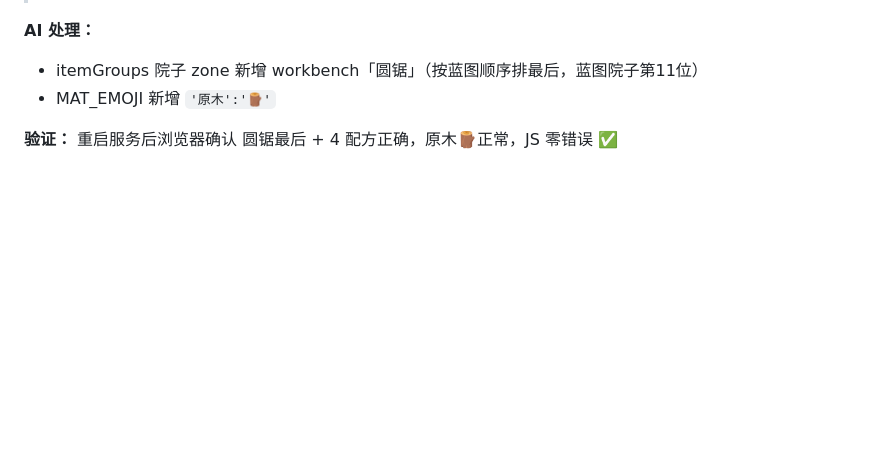
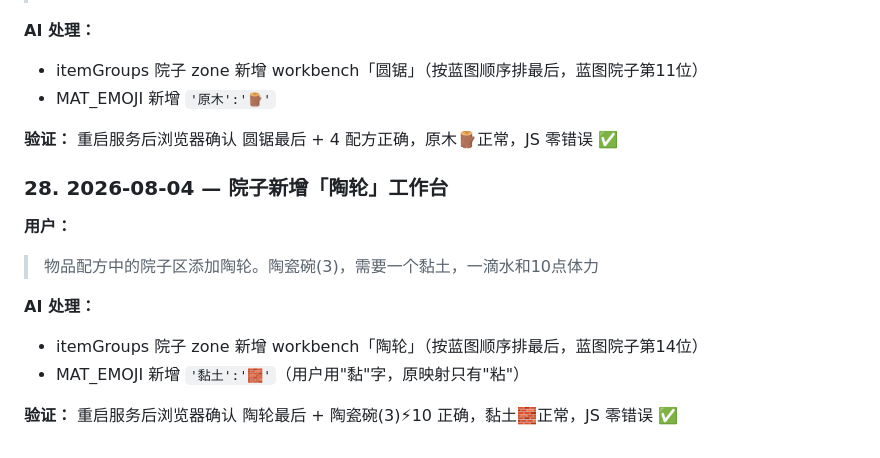
Before and after one commit to zhuoshouyi/graveyard-keeper, a Markdown page: docs/communication-log.md, the part around the change. Rendered like a GitHub page; blank space fills up the shorter version.

Commit message:
docs: 沟通记录新增陶轮条目

```diff
--- a/docs/communication-log.md
+++ b/docs/communication-log.md
@@ -336,3 +336,14 @@
 - MAT_EMOJI 新增 `'原木':'🪵'`
 
 **验证：** 重启服务后浏览器确认 圆锯最后 + 4 配方正确，原木🪵正常，JS 零错误 ✅
+
+### 28. 2026-08-04 — 院子新增「陶轮」工作台
+
+**用户：**
+> 物品配方中的院子区添加陶轮。陶瓷碗(3)，需要一个黏土，一滴水和10点体力
+
+**AI 处理：**
+- itemGroups 院子 zone 新增 workbench「陶轮」（按蓝图顺序排最后，蓝图院子第14位）
+- MAT_EMOJI 新增 `'黏土':'🧱'`（用户用"黏"字，原映射只有"粘"）
+
+**验证：** 重启服务后浏览器确认 陶轮最后 + 陶瓷碗(3)⚡10 正确，黏土🧱正常，JS 零错误 ✅
```
